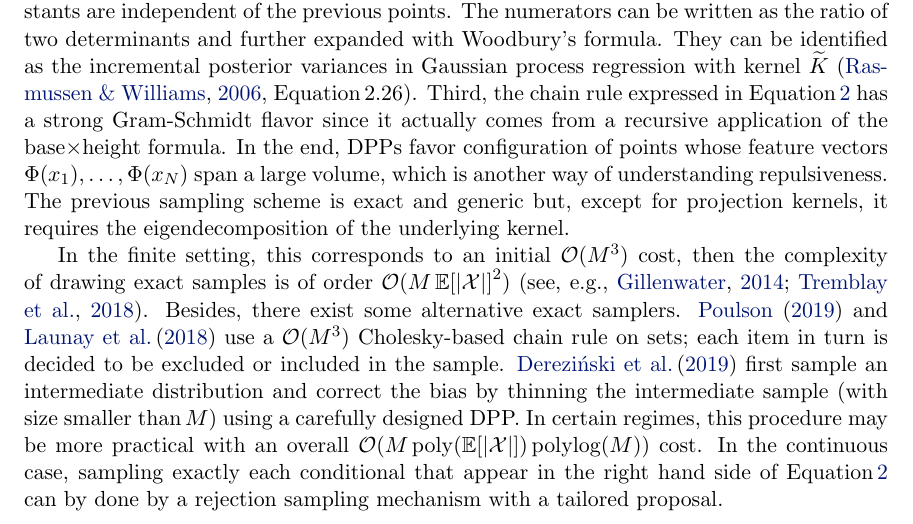
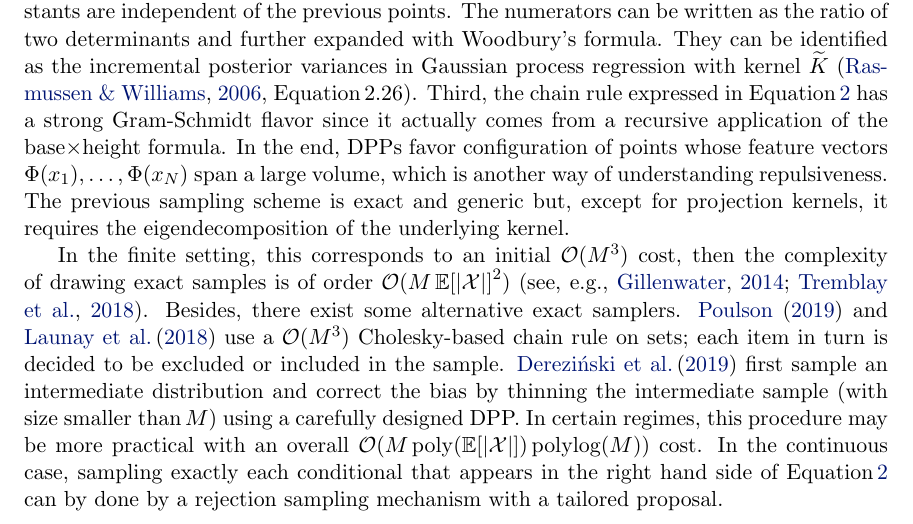
Before and after one commit to guilgautier/DPPy_paper, a LaTeX paper (tex/19-179.tex): part of page 3 of 7, cut so that both start at the same text. Compiled offline with pdfLaTeX.

Commit message:
Fix typo: each conditional that appearS

```diff
--- a/tex/19-179.tex
+++ b/tex/19-179.tex
@@ -324,7 +324,7 @@
         \mycitet{DeCaVa19} first sample an intermediate distribution and correct the bias by thinning the intermediate sample (with size smaller than\,$M$) using a carefully designed DPP.
         In certain regimes, this procedure may be more practical with an overall
         $\calO(M\operatorname{poly}(\Expe{|\calX|})\operatorname{polylog}(M))$ cost.
-        In the continuous case, sampling exactly each conditional that appear in the right hand side of \Eqref{eq:joint_distribution} can by done by a rejection sampling mechanism with a tailored proposal.
+        In the continuous case, sampling exactly each conditional that appears in the right hand side of \Eqref{eq:joint_distribution} can by done by a rejection sampling mechanism with a tailored proposal.
 
         In applications where the costs related to exact sampling are a bottleneck, users rely on approximate sampling.
         Research has focused mainly on kernel approximation \citep{AKFT13} and MCMC samplers \citep{AnGhRe16, LiJeSr16c, GaBaVa17}.
```
